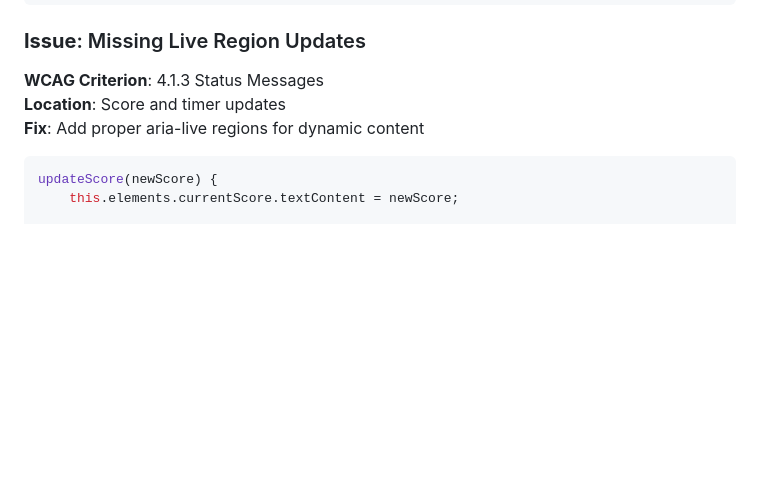
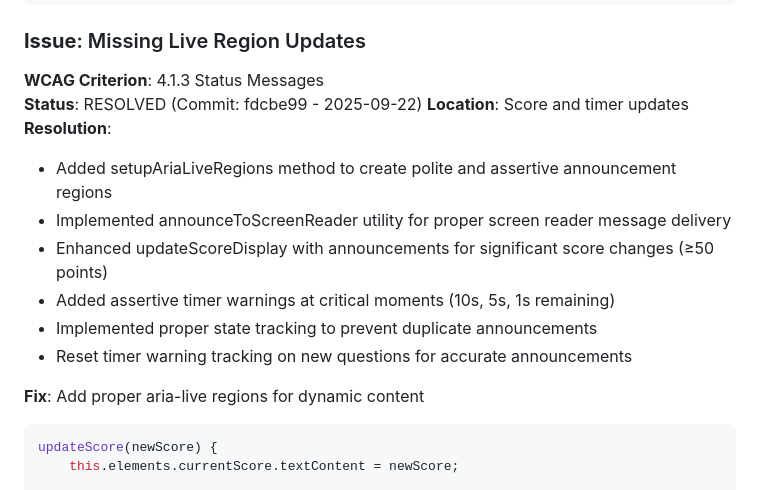
Before and after one commit to opd-ai/LobeLabyrinth, a Markdown page: AUDIT.md, the part around the change. Rendered like a GitHub page; blank space fills up the shorter version.

````diff
--- a/AUDIT.md
+++ b/AUDIT.md
@@ -552,7 +552,16 @@ setupAnswerButtonKeyNavigation() {
 
 ### **Issue**: Missing Live Region Updates
 **WCAG Criterion**: 4.1.3 Status Messages
+**Status**: RESOLVED (Commit: fdcbe99 - 2025-09-22)
 **Location**: Score and timer updates
+**Resolution**:
+- Added setupAriaLiveRegions method to create polite and assertive announcement regions
+- Implemented announceToScreenReader utility for proper screen reader message delivery
+- Enhanced updateScoreDisplay with announcements for significant score changes (≥50 points)
+- Added assertive timer warnings at critical moments (10s, 5s, 1s remaining)
+- Implemented proper state tracking to prevent duplicate announcements
+- Reset timer warning tracking on new questions for accurate announcements
+
 **Fix**: Add proper aria-live regions for dynamic content
 ```javascript
 updateScore(newScore) {
````
